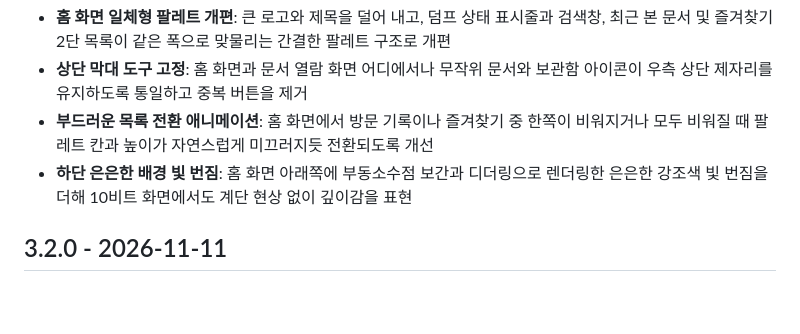
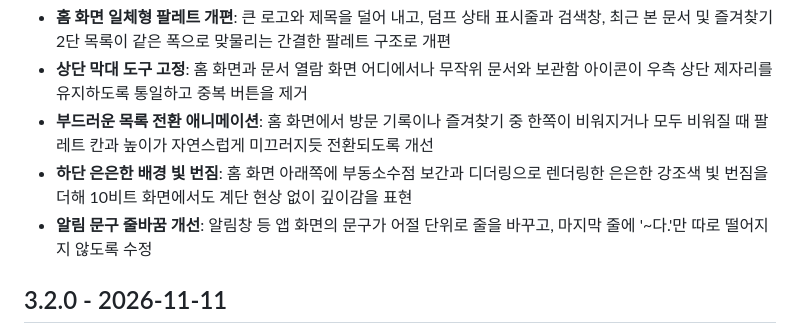
Before and after one commit to hishydrogen/namudump, a Markdown page: CHANGELOG.md, the part around the change. Drawn GitHub-style; blank space fills up the shorter version.

Commit message:
변경 내역에 3.3.0 알림 문구 줄바꿈 개선 항목 추가

```diff
--- a/CHANGELOG.md
+++ b/CHANGELOG.md
@@ -8,6 +8,7 @@
 - **상단 막대 도구 고정**: 홈 화면과 문서 열람 화면 어디에서나 무작위 문서와 보관함 아이콘이 우측 상단 제자리를 유지하도록 통일하고 중복 버튼을 제거
 - **부드러운 목록 전환 애니메이션**: 홈 화면에서 방문 기록이나 즐겨찾기 중 한쪽이 비워지거나 모두 비워질 때 팔레트 칸과 높이가 자연스럽게 미끄러지듯 전환되도록 개선
 - **하단 은은한 배경 빛 번짐**: 홈 화면 아래쪽에 부동소수점 보간과 디더링으로 렌더링한 은은한 강조색 빛 번짐을 더해 10비트 화면에서도 계단 현상 없이 깊이감을 표현
+- **알림 문구 줄바꿈 개선**: 알림창 등 앱 화면의 문구가 어절 단위로 줄을 바꾸고, 마지막 줄에 '~다.'만 따로 떨어지지 않도록 수정
 
 ## 3.2.0 - 2026-11-11
 
```
